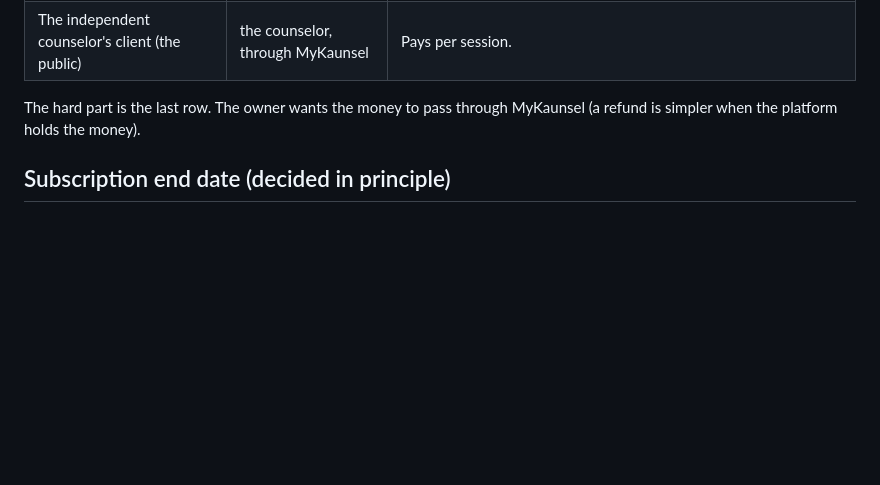
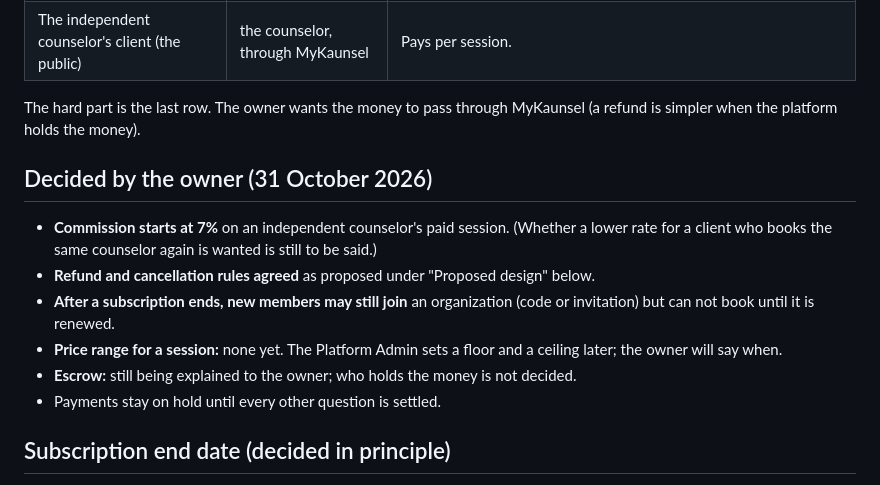
Before and after one commit to muhdammar-azizan/mykaunsel, a Markdown page: docs/PAYMENTS_PLAN.md, the part around the change. Drawn GitHub-style; blank space fills up the shorter version.

```diff
--- a/docs/PAYMENTS_PLAN.md
+++ b/docs/PAYMENTS_PLAN.md
@@ -12,6 +12,15 @@ Nothing is charged today. [PRICING.md](PRICING.md) only records plans, prices, p
 | The independent counselor's client (the public) | the counselor, through MyKaunsel | Pays per session. |
 
 The hard part is the last row. The owner wants the money to pass through MyKaunsel (a refund is simpler when the platform holds the money).
+
+## Decided by the owner (31 October 2026)
+
+- **Commission starts at 7%** on an independent counselor's paid session. (Whether a lower rate for a client who books the same counselor again is wanted is still to be said.)
+- **Refund and cancellation rules agreed** as proposed under "Proposed design" below.
+- **After a subscription ends, new members may still join** an organization (code or invitation) but can not book until it is renewed.
+- **Price range for a session:** none yet. The Platform Admin sets a floor and a ceiling later; the owner will say when.
+- **Escrow:** still being explained to the owner; who holds the money is not decided.
+- Payments stay on hold until every other question is settled.
 
 ## Subscription end date (decided in principle)
 
```
